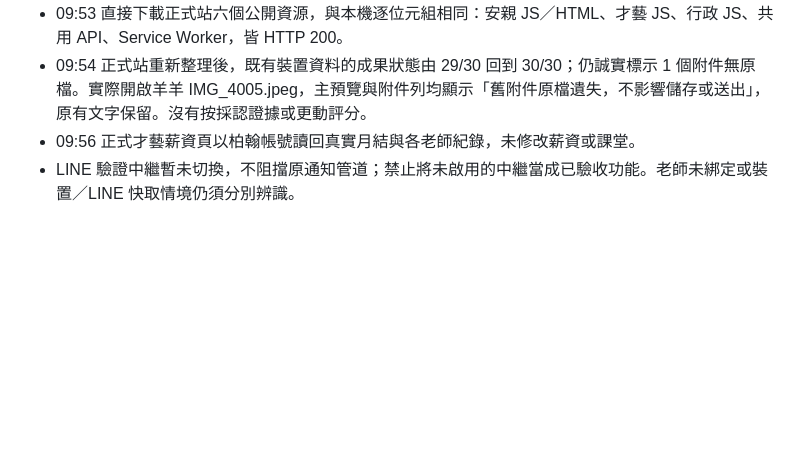
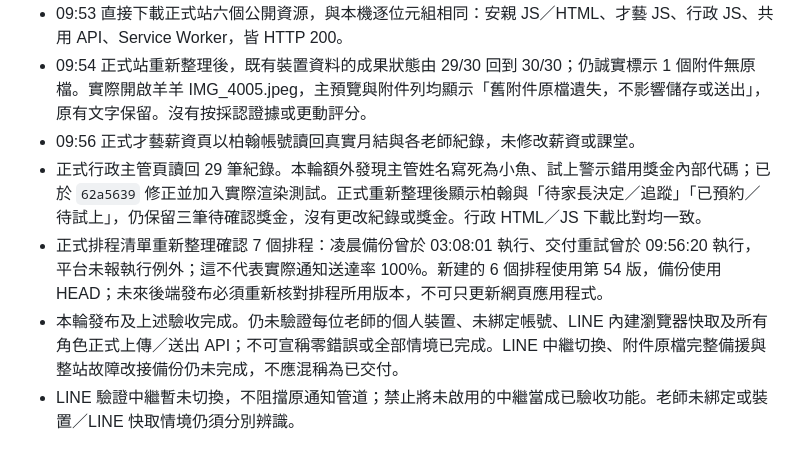
Before and after one commit to alienlai0607-ai/teacher-system, a Markdown page: docs/QA_STATUS_20260906.md, the part around the change. Rendered like a GitHub page; blank space fills up the shorter version.

Commit message:
Record verified production release and remaining verification limits

```diff
--- a/docs/QA_STATUS_20260906.md
+++ b/docs/QA_STATUS_20260906.md
@@ -12,6 +12,9 @@
 - 09:53 直接下載正式站六個公開資源，與本機逐位元組相同：安親 JS／HTML、才藝 JS、行政 JS、共用 API、Service Worker，皆 HTTP 200。
 - 09:54 正式站重新整理後，既有裝置資料的成果狀態由 29/30 回到 30/30；仍誠實標示 1 個附件無原檔。實際開啟羊羊 IMG_4005.jpeg，主預覽與附件列均顯示「舊附件原檔遺失，不影響儲存或送出」，原有文字保留。沒有按採認證據或更動評分。
 - 09:56 正式才藝薪資頁以柏翰帳號讀回真實月結與各老師紀錄，未修改薪資或課堂。
+- 正式行政主管頁讀回 29 筆紀錄。本輪額外發現主管姓名寫死為小魚、試上警示錯用獎金內部代碼；已於 `62a5639` 修正並加入實際渲染測試。正式重新整理後顯示柏翰與「待家長決定／追蹤」「已預約／待試上」，仍保留三筆待確認獎金，沒有更改紀錄或獎金。行政 HTML／JS 下載比對均一致。
+- 正式排程清單重新整理確認 7 個排程：凌晨備份曾於 03:08:01 執行、交付重試曾於 09:56:20 執行，平台未報執行例外；這不代表實際通知送達率 100%。新建的 6 個排程使用第 54 版，備份使用 HEAD；未來後端發布必須重新核對排程所用版本，不可只更新網頁應用程式。
+- 本輪發布及上述驗收完成。仍未驗證每位老師的個人裝置、未綁定帳號、LINE 內建瀏覽器快取及所有角色正式上傳／送出 API；不可宣稱零錯誤或全部情境已完成。LINE 中繼切換、附件原檔完整備援與整站故障改接備份仍未完成，不應混稱為已交付。
 - LINE 驗證中繼暫未切換，不阻擋原通知管道；禁止將未啟用的中繼當成已驗收功能。老師未綁定或裝置／LINE 快取情境仍須分別辨識。
 
 ## 發布狀態
```
